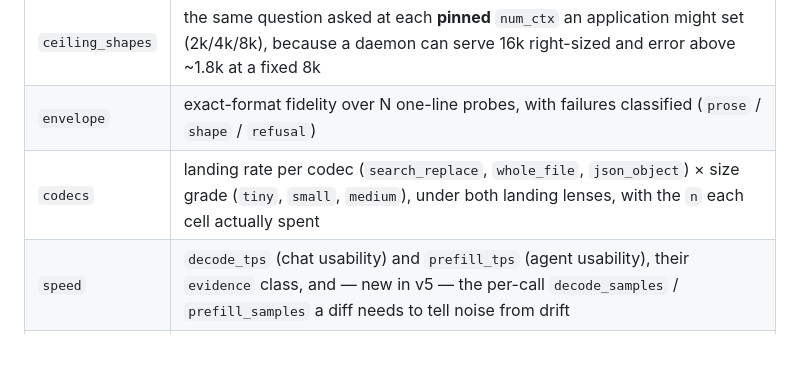
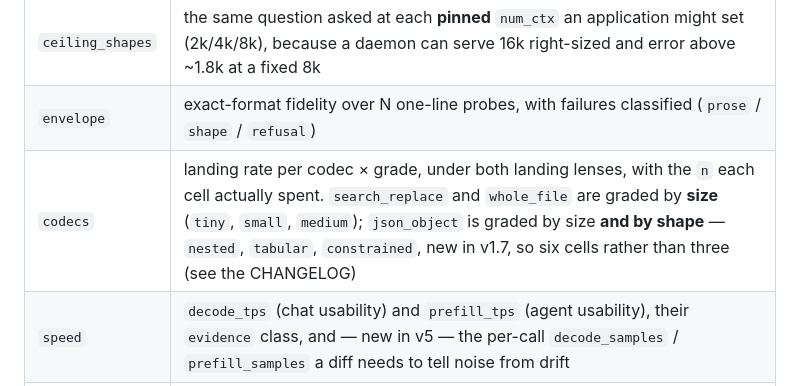
Before and after one commit to bricelancasterwcp-sudo/assay, a Markdown page: README.md, the part around the change. Rendered like a GitHub page; blank space fills up the shorter version.

Commit message:
docs: the codecs schema row names the deep json grades

```diff
--- a/README.md
+++ b/README.md
@@ -121,7 +121,7 @@ a measurement, a `None` with a named reason, or provenance.
 | `ceiling` | `max_verified`, `first_failure`, `failure_mode` (`hard_error` / `missing_stats` / `silent_truncation` / `canary_loss` / `none_up_to_cap` / `budget`), plus per-call evidence |
 | `ceiling_shapes` | the same question asked at each **pinned** `num_ctx` an application might set (2k/4k/8k), because a daemon can serve 16k right-sized and error above ~1.8k at a fixed 8k |
 | `envelope` | exact-format fidelity over N one-line probes, with failures classified (`prose` / `shape` / `refusal`) |
-| `codecs` | landing rate per codec (`search_replace`, `whole_file`, `json_object`) × size grade (`tiny`, `small`, `medium`), under both landing lenses, with the `n` each cell actually spent |
+| `codecs` | landing rate per codec × grade, under both landing lenses, with the `n` each cell actually spent. `search_replace` and `whole_file` are graded by **size** (`tiny`, `small`, `medium`); `json_object` is graded by size **and by shape** — `nested`, `tabular`, `constrained`, new in v1.7, so six cells rather than three (see the CHANGELOG) |
 | `speed` | `decode_tps` (chat usability) and `prefill_tps` (agent usability), their `evidence` class, and — new in v5 — the per-call `decode_samples` / `prefill_samples` a diff needs to tell noise from drift |
 | `loop` | scripted repair over **two** scripts. `action_fidelity` and `repeat_rate` are rates over the shared `n_turns`, and `anchor_violations` a count over the same turns — all three span golden and error turns alike; `patch_rate` and `finish_rate` are golden-only, over `n_runs`; and — new in v6 — `recovery_rate` / `doom_loop_rate` are error-only, over `n_error_runs`. Single-call probes cannot see loop failure |
 | `long_output` | per-rung `target_tokens`, `generated_tokens`, `distinct_ratio`, `zlib_ratio`, `degenerate`, plus a `skipped` list naming why each unattempted rung did not run |
```
